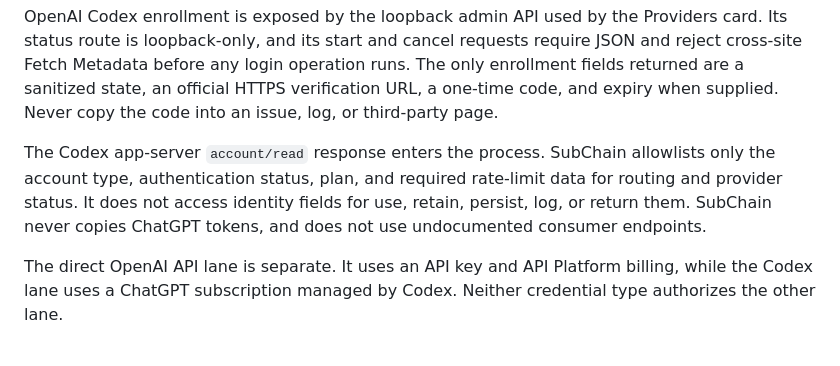
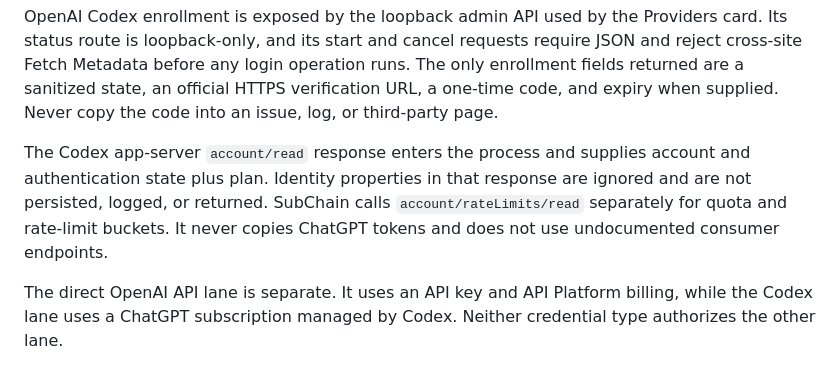
Before and after one commit to BarnsL/SubChain-API, a Markdown page: SECURITY.md, the part around the change. Rendered like a GitHub page.

```diff
--- a/SECURITY.md
+++ b/SECURITY.md
@@ -47,11 +47,11 @@ operation runs. The only enrollment fields returned are a sanitized state, an
 official HTTPS verification URL, a one-time code, and expiry when supplied.
 Never copy the code into an issue, log, or third-party page.
 
-The Codex app-server `account/read` response enters the process. SubChain
-allowlists only the account type, authentication status, plan, and required
-rate-limit data for routing and provider status. It does not access identity
-fields for use, retain, persist, log, or return them. SubChain never copies
-ChatGPT tokens, and does not use undocumented consumer endpoints.
+The Codex app-server `account/read` response enters the process and supplies
+account and authentication state plus plan. Identity properties in that
+response are ignored and are not persisted, logged, or returned. SubChain calls
+`account/rateLimits/read` separately for quota and rate-limit buckets. It never
+copies ChatGPT tokens and does not use undocumented consumer endpoints.
 
 The direct OpenAI API lane is separate. It uses an API key and API Platform
 billing, while the Codex lane uses a ChatGPT subscription managed by Codex.
```
Also changed, not shown: README.md (+7 -7 lines), docs/provider-access/openai-codex.md (+13 -11 lines).
